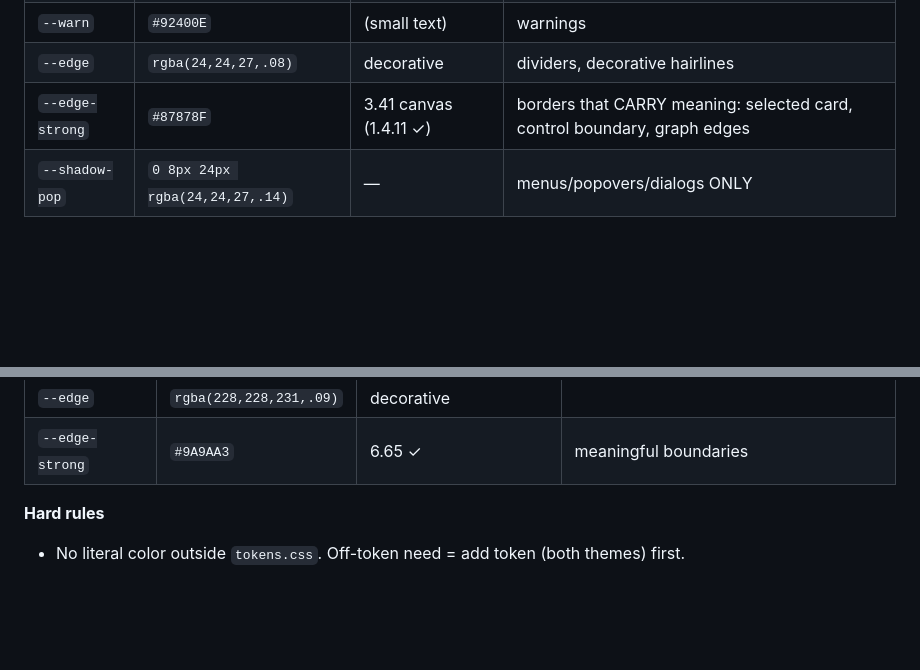
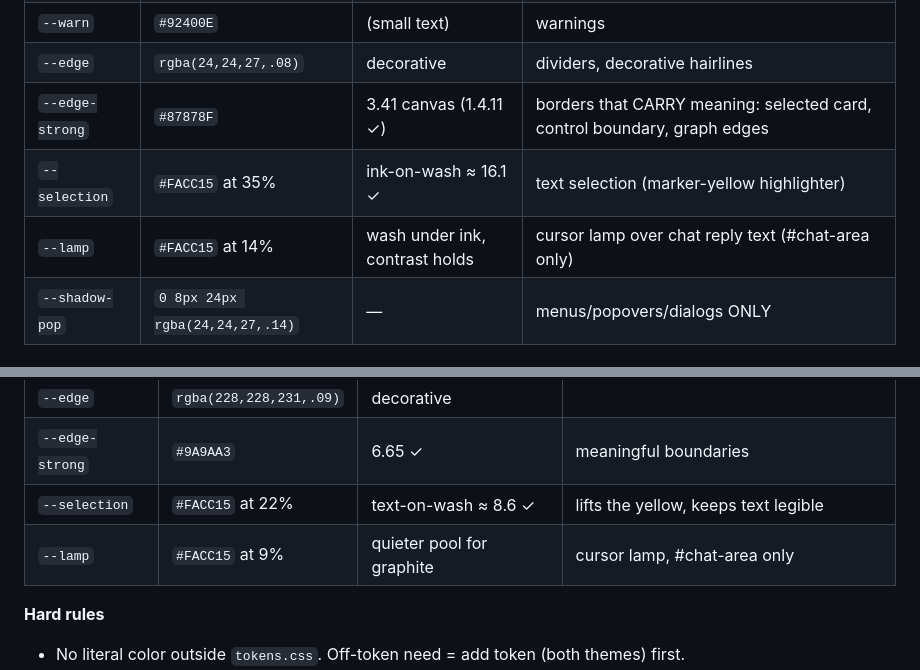
Before and after one commit to mzubairhassan18/cortex-lms, a Markdown page: docs/DESIGN.md, 2 parts joined by grey strips. Drawn GitHub-style; blank space fills up the shorter version.

```diff
--- a/docs/DESIGN.md
+++ b/docs/DESIGN.md
@@ -53,6 +54,8 @@ One sentence to test every design decision against:
 | `--warn` | `#92400E` | (small text) | warnings |
 | `--edge` | `rgba(24,24,27,.08)` | decorative | dividers, decorative hairlines |
 | `--edge-strong` | `#87878F` | 3.41 canvas (1.4.11 ✓) | borders that CARRY meaning: selected card, control boundary, graph edges |
+| `--selection` | `#FACC15` at 35% | ink-on-wash ≈ 16.1 ✓ | text selection (marker-yellow highlighter) |
+| `--lamp` | `#FACC15` at 14% | wash under ink, contrast holds | cursor lamp over chat reply text (#chat-area only) |
 | `--shadow-pop` | `0 8px 24px rgba(24,24,27,.14)` | — | menus/popovers/dialogs ONLY |
 
 ### Dark (equivalent)
@@ -70,6 +73,8 @@ One sentence to test every design decision against:
 | `--warn` | `#FBBF24` | — | |
 | `--edge` | `rgba(228,228,231,.09)` | decorative | |
 | `--edge-strong` | `#9A9AA3` | 6.65 ✓ | meaningful boundaries |
+| `--selection` | `#FACC15` at 22% | text-on-wash ≈ 8.6 ✓ | lifts the yellow, keeps text legible |
+| `--lamp` | `#FACC15` at 9% | quieter pool for graphite | cursor lamp, #chat-area only |
 
 **Hard rules**
 - No literal color outside `tokens.css`. Off-token need = add token (both themes) first.
```
Also changed, not shown: other parts of docs/DESIGN.md (+22 -3 lines), AGENTS.md (+6 -1 lines).
